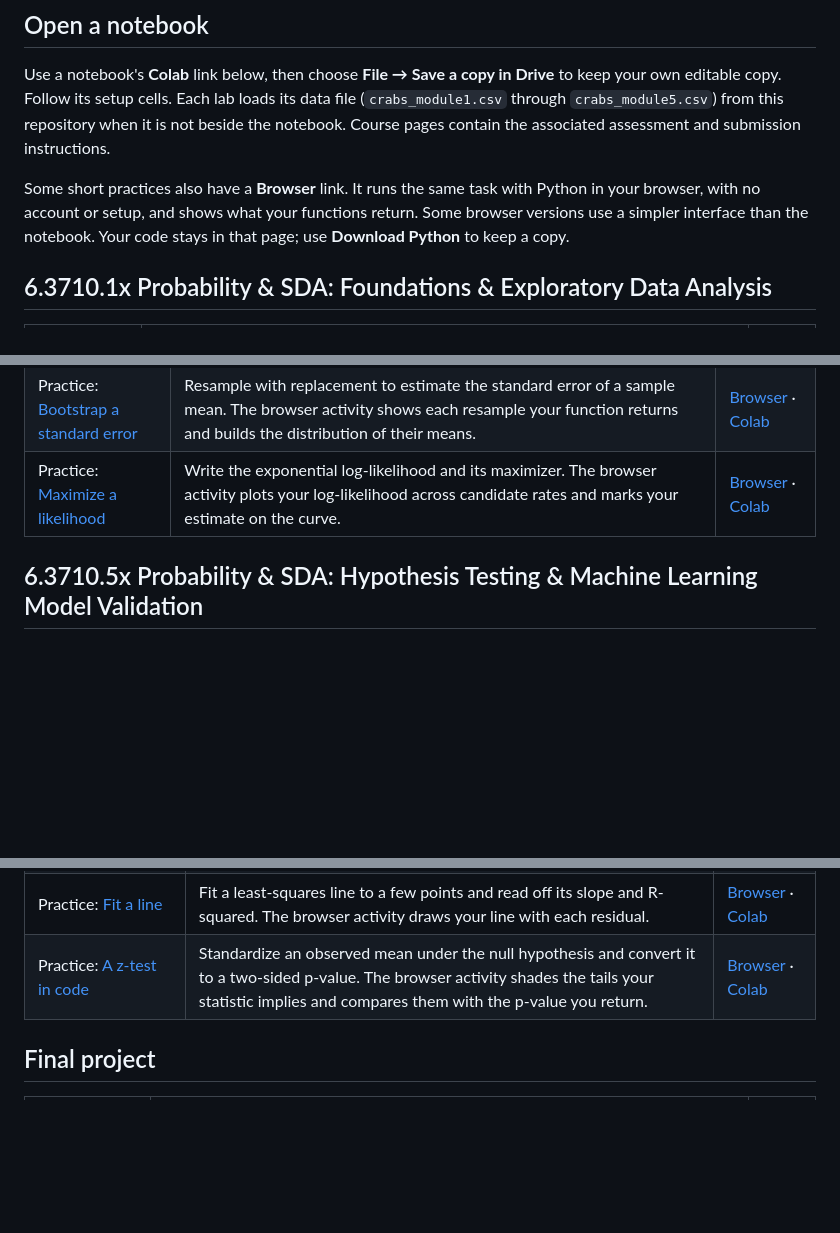
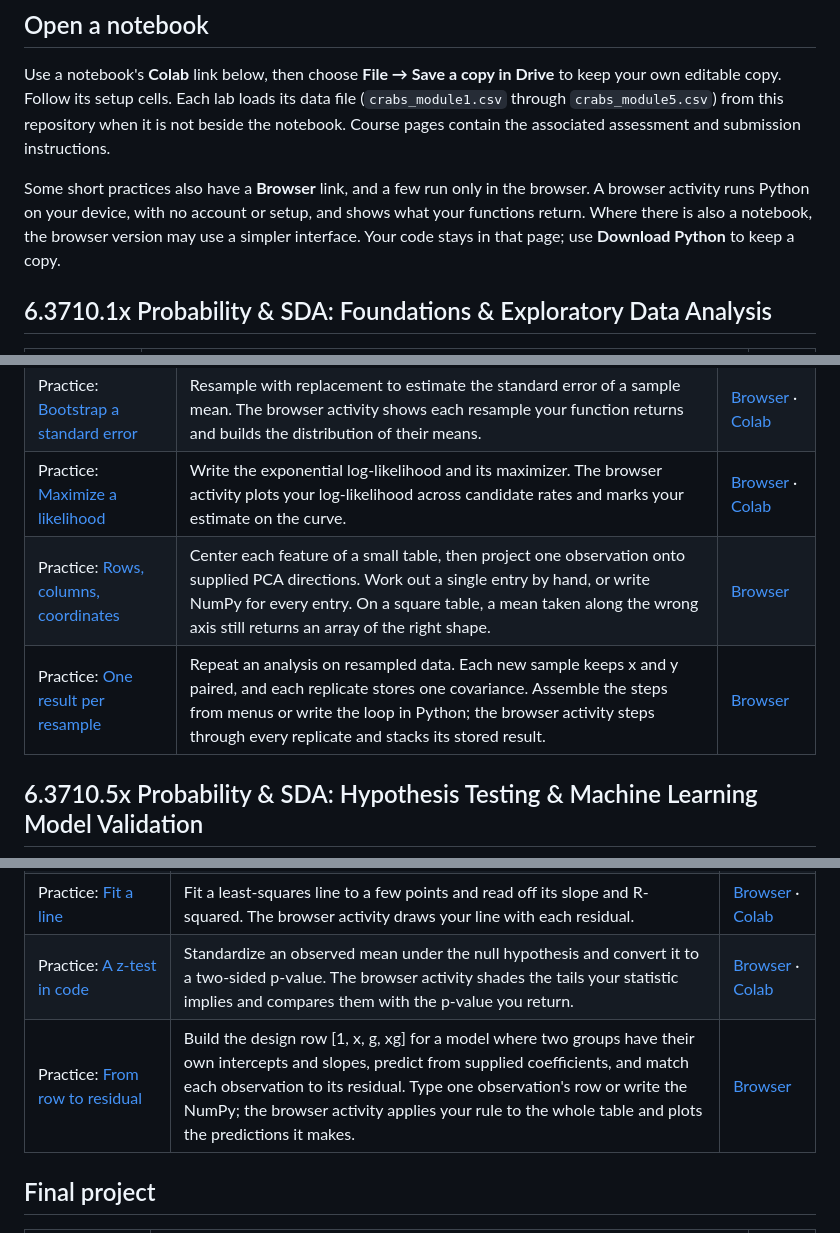
Before and after one commit to codey-m/prob_stats, a Markdown page: README.md, 3 parts joined by grey strips. GitHub-like rendering; blank space fills up the shorter version.

Commit message:
Couple no-code and Python routes in PCA axes and bootstrap workflow; add design matrix practice and README rows

```diff
--- a/README.md
+++ b/README.md
@@ -8,7 +8,7 @@ The five labs follow one dataset through the whole sequence: rock crabs, from We
 
 Use a notebook's **Colab** link below, then choose **File → Save a copy in Drive** to keep your own editable copy. Follow its setup cells. Each lab loads its data file (`crabs_module1.csv` through `crabs_module5.csv`) from this repository when it is not beside the notebook. Course pages contain the associated assessment and submission instructions.
 
-Some short practices also have a **Browser** link. It runs the same task with Python in your browser, with no account or setup, and shows what your functions return. Some browser versions use a simpler interface than the notebook. Your code stays in that page; use **Download Python** to keep a copy.
+Some short practices also have a **Browser** link, and a few run only in the browser. A browser activity runs Python on your device, with no account or setup, and shows what your functions return. Where there is also a notebook, the browser version may use a simpler interface. Your code stays in that page; use **Download Python** to keep a copy.
 
 ## 6.3710.1x Probability & SDA: Foundations & Exploratory Data Analysis
 
@@ -36,6 +36,8 @@ Some short practices also have a **Browser** link. It runs the same task with Py
 | Lab 4: [See the Unseen](module4_lab.ipynb) | Compare the direction that preserves the most variation with the one that best separates the crab groups, bootstrap two statistics, compare two confidence-interval constructions, and fit one- and two-component Gaussian models. | [Colab](https://colab.research.google.com/github/codey-m/prob_stats/blob/main/module4_lab.ipynb) |
 | Practice: [Bootstrap a standard error](practice/module4_practice_bootstrap.ipynb) | Resample with replacement to estimate the standard error of a sample mean. The browser activity shows each resample your function returns and builds the distribution of their means. | [Browser](https://codey-m.github.io/prob_stats/practice/bootstrap/) · [Colab](https://colab.research.google.com/github/codey-m/prob_stats/blob/main/practice/module4_practice_bootstrap.ipynb) |
 | Practice: [Maximize a likelihood](practice/module4_practice_mle.ipynb) | Write the exponential log-likelihood and its maximizer. The browser activity plots your log-likelihood across candidate rates and marks your estimate on the curve. | [Browser](https://codey-m.github.io/prob_stats/practice/mle/) · [Colab](https://colab.research.google.com/github/codey-m/prob_stats/blob/main/practice/module4_practice_mle.ipynb) |
+| Practice: [Rows, columns, coordinates](https://codey-m.github.io/prob_stats/practice/pca_axes/) | Center each feature of a small table, then project one observation onto supplied PCA directions. Work out a single entry by hand, or write NumPy for every entry. On a square table, a mean taken along the wrong axis still returns an array of the right shape. | [Browser](https://codey-m.github.io/prob_stats/practice/pca_axes/) |
+| Practice: [One result per resample](https://codey-m.github.io/prob_stats/practice/bootstrap_workflow/) | Repeat an analysis on resampled data. Each new sample keeps x and y paired, and each replicate stores one covariance. Assemble the steps from menus or write the loop in Python; the browser activity steps through every replicate and stacks its stored result. | [Browser](https://codey-m.github.io/prob_stats/practice/bootstrap_workflow/) |
 
 ## 6.3710.5x Probability & SDA: Hypothesis Testing & Machine Learning Model Validation
 
@@ -45,6 +47,7 @@ Some short practices also have a **Browser** link. It runs the same task with Py
 | Practice: [Classification accuracy](practice/module5_practice_classification.ipynb) | Turn model scores into class predictions and measure accuracy. The browser activity places each case in a confusion-matrix cell according to your predictions. | [Browser](https://codey-m.github.io/prob_stats/practice/classification/) · [Colab](https://colab.research.google.com/github/codey-m/prob_stats/blob/main/practice/module5_practice_classification.ipynb) |
 | Practice: [Fit a line](practice/module5_practice_regression.ipynb) | Fit a least-squares line to a few points and read off its slope and R-squared. The browser activity draws your line with each residual. | [Browser](https://codey-m.github.io/prob_stats/practice/regression/) · [Colab](https://colab.research.google.com/github/codey-m/prob_stats/blob/main/practice/module5_practice_regression.ipynb) |
 | Practice: [A z-test in code](practice/module5_practice_ztest.ipynb) | Standardize an observed mean under the null hypothesis and convert it to a two-sided p-value. The browser activity shades the tails your statistic implies and compares them with the p-value you return. | [Browser](https://codey-m.github.io/prob_stats/practice/ztest/) · [Colab](https://colab.research.google.com/github/codey-m/prob_stats/blob/main/practice/module5_practice_ztest.ipynb) |
+| Practice: [From row to residual](https://codey-m.github.io/prob_stats/practice/design_matrix/) | Build the design row [1, x, g, xg] for a model where two groups have their own intercepts and slopes, predict from supplied coefficients, and match each observation to its residual. Type one observation's row or write the NumPy; the browser activity applies your rule to the whole table and plots the predictions it makes. | [Browser](https://codey-m.github.io/prob_stats/practice/design_matrix/) |
 
 ## Final project
 
```
